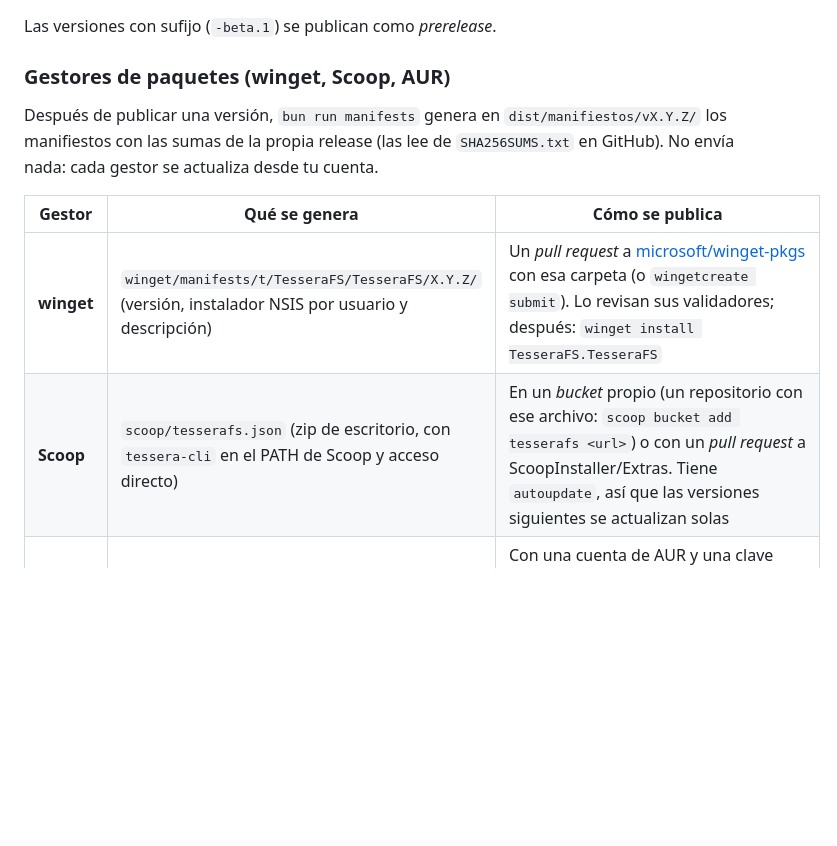
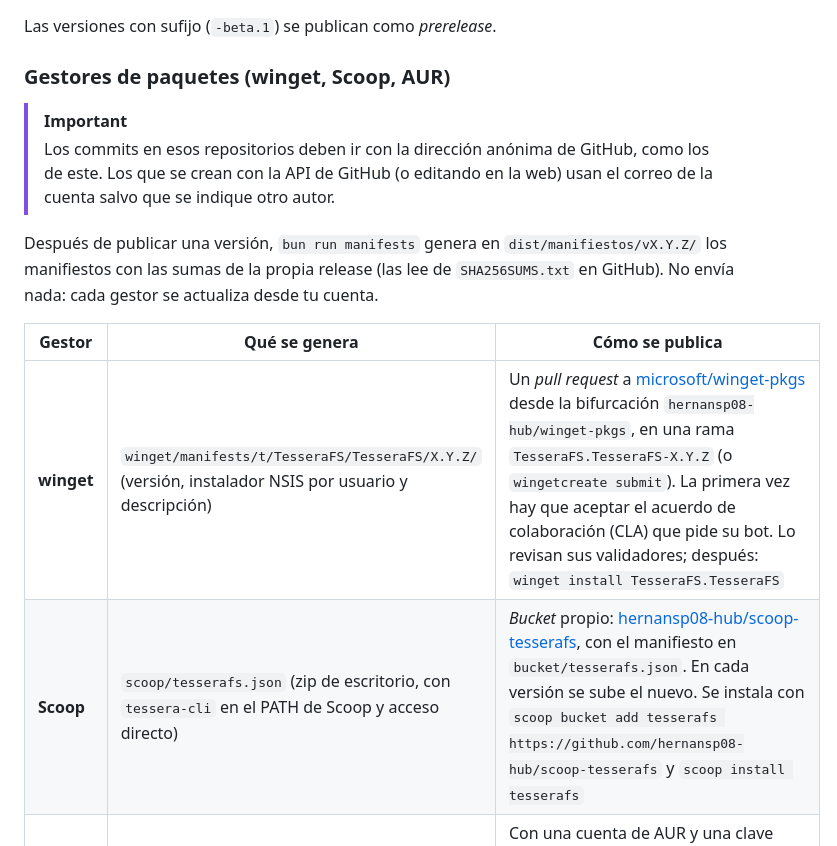
Before and after one commit to hernansp08-hub/TesseraFS, a Markdown page: docs/VERSIONES.md, the part around the change. Drawn GitHub-style; blank space fills up the shorter version.

```diff
--- a/docs/VERSIONES.md
+++ b/docs/VERSIONES.md
@@ -115,12 +115,15 @@ Las versiones con sufijo (`-beta.1`) se publican como *prerelease*.
 
 ### Gestores de paquetes (winget, Scoop, AUR)
 
+> [!IMPORTANT]
+> Los commits en esos repositorios deben ir con la dirección anónima de GitHub, como los de este. Los que se crean con la API de GitHub (o editando en la web) usan el correo de la cuenta salvo que se indique otro autor.
+
 Después de publicar una versión, `bun run manifests` genera en `dist/manifiestos/vX.Y.Z/` los manifiestos con las sumas de la propia release (las lee de `SHA256SUMS.txt` en GitHub). No envía nada: cada gestor se actualiza desde tu cuenta.
 
 | Gestor | Qué se genera | Cómo se publica |
 |---|---|---|
-| **winget** | `winget/manifests/t/TesseraFS/TesseraFS/X.Y.Z/` (versión, instalador NSIS por usuario y descripción) | Un *pull request* a [microsoft/winget-pkgs](https://github.com/microsoft/winget-pkgs) con esa carpeta (o `wingetcreate submit`). Lo revisan sus validadores; después: `winget install TesseraFS.TesseraFS` |
-| **Scoop** | `scoop/tesserafs.json` (zip de escritorio, con `tessera-cli` en el PATH de Scoop y acceso directo) | En un *bucket* propio (un repositorio con ese archivo: `scoop bucket add tesserafs <url>`) o con un *pull request* a ScoopInstaller/Extras. Tiene `autoupdate`, así que las versiones siguientes se actualizan solas |
+| **winget** | `winget/manifests/t/TesseraFS/TesseraFS/X.Y.Z/` (versión, instalador NSIS por usuario y descripción) | Un *pull request* a [microsoft/winget-pkgs](https://github.com/microsoft/winget-pkgs) desde la bifurcación `hernansp08-hub/winget-pkgs`, en una rama `TesseraFS.TesseraFS-X.Y.Z` (o `wingetcreate submit`). La primera vez hay que aceptar el acuerdo de colaboración (CLA) que pide su bot. Lo revisan sus validadores; después: `winget install TesseraFS.TesseraFS` |
+| **Scoop** | `scoop/tesserafs.json` (zip de escritorio, con `tessera-cli` en el PATH de Scoop y acceso directo) | *Bucket* propio: [hernansp08-hub/scoop-tesserafs](https://github.com/hernansp08-hub/scoop-tesserafs), con el manifiesto en `bucket/tesserafs.json`. En cada versión se sube el nuevo. Se instala con `scoop bucket add tesserafs https://github.com/hernansp08-hub/scoop-tesserafs` y `scoop install tesserafs` |
 | **AUR** | `aur/tesserafs-bin/PKGBUILD` y `.SRCINFO` (a partir del `.deb` y del CLI de Linux) | Con una cuenta de AUR y una clave SSH: `git clone ssh://aur@aur.archlinux.org/tesserafs-bin.git`, copiar los dos archivos, `git commit` y `git push` |
 
 ### Publicar desde tu equipo (alternativa)
```
Also changed, not shown: README.md (+2 -0 lines), docs/usuario/guia.md (+2 -0 lines).
